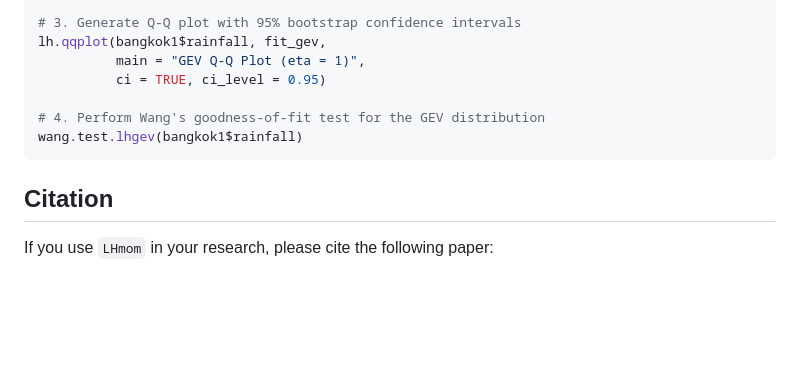
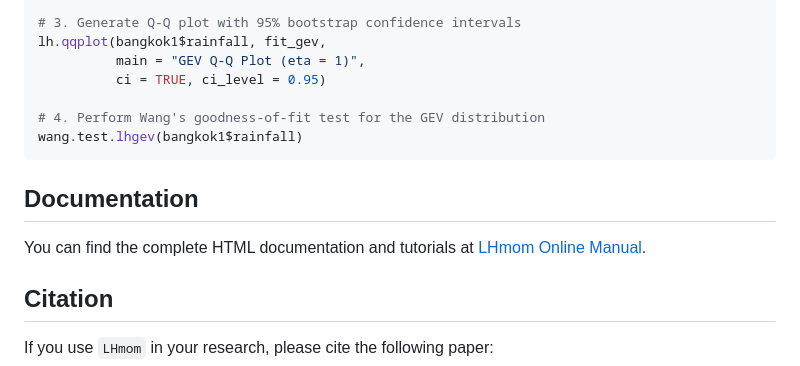
Before and after one commit to palakorn-seenoi/LHmom, a Markdown page: README.md, the part around the change. GitHub-like rendering; blank space fills up the shorter version.

````diff
--- a/README.md
+++ b/README.md
@@ -64,6 +64,10 @@ lh.qqplot(bangkok1$rainfall, fit_gev,
 wang.test.lhgev(bangkok1$rainfall)
 ```
 
+## Documentation
+
+You can find the complete HTML documentation and tutorials at [LHmom Online Manual](https://palakorn-seenoi.github.io/LHmom/).
+
 ## Citation
 
 If you use `LHmom` in your research, please cite the following paper:
````
